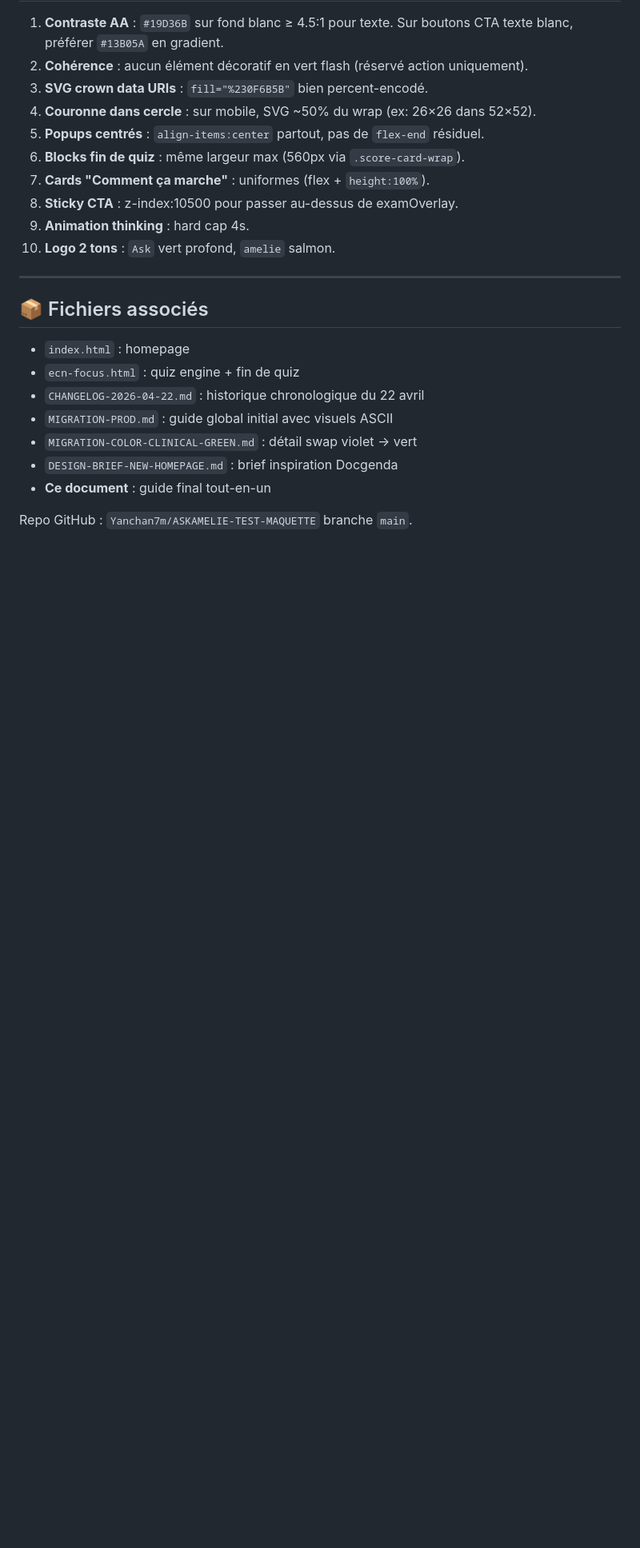
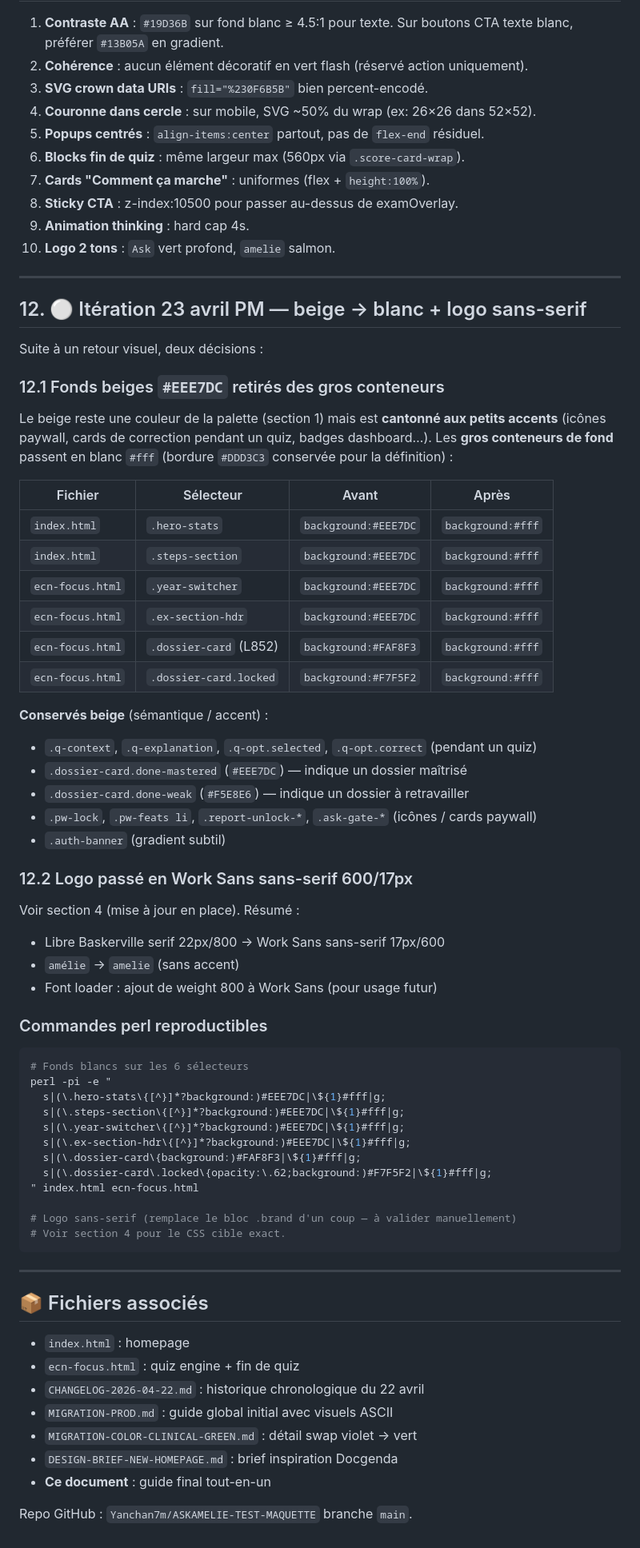
Before and after one commit to Yanchan7m/ASKAMELIE-TEST-MAQUETTE, a Markdown page: MIGRATION-FINAL.md, the part around one of its changes. Shown at 80% size. Rendered like a GitHub page; blank space fills up the shorter version.

````diff
--- a/MIGRATION-FINAL.md
+++ b/MIGRATION-FINAL.md
@@ -424,6 +440,57 @@ perl -pi -e "
 
 ---
 
+<a id="blanc23"></a>
+## 12. ⚪ Itération 23 avril PM — beige → blanc + logo sans-serif
+
+Suite à un retour visuel, deux décisions :
+
+### 12.1 Fonds beiges `#EEE7DC` retirés des gros conteneurs
+
+Le beige reste une couleur de la palette (section 1) mais est **cantonné aux petits accents** (icônes paywall, cards de correction pendant un quiz, badges dashboard…). Les **gros conteneurs de fond** passent en blanc `#fff` (bordure `#DDD3C3` conservée pour la définition) :
+
+| Fichier | Sélecteur | Avant | Après |
+|---|---|---|---|
+| `index.html` | `.hero-stats` | `background:#EEE7DC` | `background:#fff` |
+| `index.html` | `.steps-section` | `background:#EEE7DC` | `background:#fff` |
+| `ecn-focus.html` | `.year-switcher` | `background:#EEE7DC` | `background:#fff` |
+| `ecn-focus.html` | `.ex-section-hdr` | `background:#EEE7DC` | `background:#fff` |
+| `ecn-focus.html` | `.dossier-card` (L852) | `background:#FAF8F3` | `background:#fff` |
+| `ecn-focus.html` | `.dossier-card.locked` | `background:#F7F5F2` | `background:#fff` |
+
+**Conservés beige** (sémantique / accent) :
+- `.q-context`, `.q-explanation`, `.q-opt.selected`, `.q-opt.correct` (pendant un quiz)
+- `.dossier-card.done-mastered` (`#EEE7DC`) — indique un dossier maîtrisé
+- `.dossier-card.done-weak` (`#F5E8E6`) — indique un dossier à retravailler
+- `.pw-lock`, `.pw-feats li`, `.report-unlock-*`, `.ask-gate-*` (icônes / cards paywall)
+- `.auth-banner` (gradient subtil)
+
+### 12.2 Logo passé en Work Sans sans-serif 600/17px
+
+Voir section 4 (mise à jour en place). Résumé :
+- Libre Baskerville serif 22px/800 → Work Sans sans-serif 17px/600
+- `amélie` → `amelie` (sans accent)
+- Font loader : ajout de weight 800 à Work Sans (pour usage futur)
+
+### Commandes perl reproductibles
+
+```bash
+# Fonds blancs sur les 6 sélecteurs
+perl -pi -e "
+  s|(\.hero-stats\{[^}]*?background:)#EEE7DC|\${1}#fff|g;
+  s|(\.steps-section\{[^}]*?background:)#EEE7DC|\${1}#fff|g;
+  s|(\.year-switcher\{[^}]*?background:)#EEE7DC|\${1}#fff|g;
+  s|(\.ex-section-hdr\{[^}]*?background:)#EEE7DC|\${1}#fff|g;
+  s|(\.dossier-card\{background:)#FAF8F3|\${1}#fff|g;
+  s|(\.dossier-card\.locked\{opacity:\.62;background:)#F7F5F2|\${1}#fff|g;
+" index.html ecn-focus.html
+
+# Logo sans-serif (remplace le bloc .brand d'un coup — à valider manuellement)
+# Voir section 4 pour le CSS cible exact.
+```
+
+---
+
 ## 📦 Fichiers associés
 
 - `index.html` : homepage
````
Also changed, not shown: other parts of MIGRATION-FINAL.md (+27 -11 lines).
